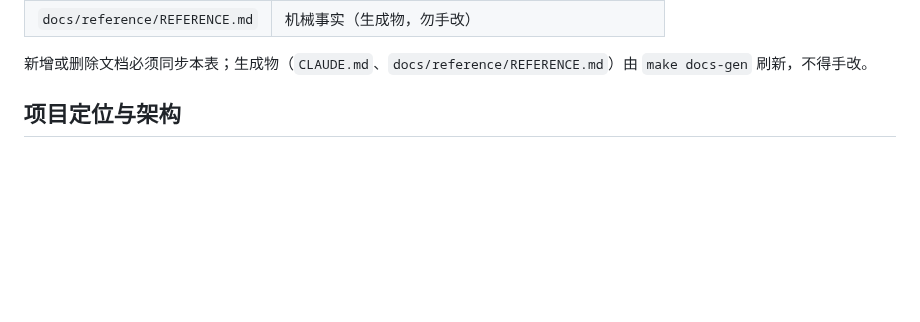
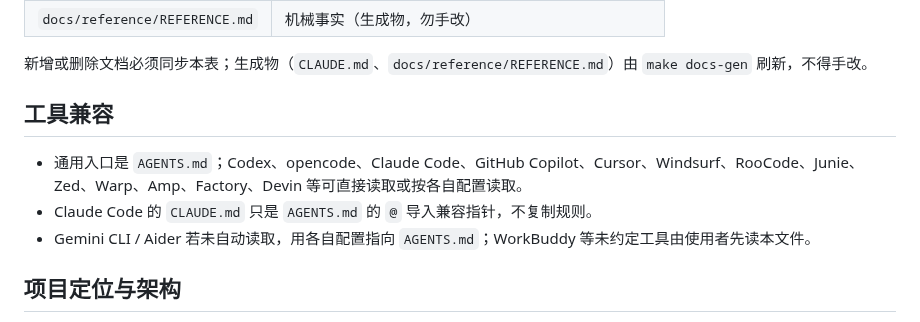
Before and after one commit to 7310C7310C/yixianqian, a Markdown page: AGENTS.md, the part around the change. GitHub-like rendering; blank space fills up the shorter version.

Commit message:
文档：补充 AGENTS 工具兼容说明
Docs: AGENTS.md

```diff
--- a/AGENTS.md
+++ b/AGENTS.md
@@ -33,6 +33,12 @@ sources:
 
 新增或删除文档必须同步本表；生成物（`CLAUDE.md`、`docs/reference/REFERENCE.md`）由
 `make docs-gen` 刷新，不得手改。
+
+## 工具兼容
+
+- 通用入口是 `AGENTS.md`；Codex、opencode、Claude Code、GitHub Copilot、Cursor、Windsurf、RooCode、Junie、Zed、Warp、Amp、Factory、Devin 等可直接读取或按各自配置读取。
+- Claude Code 的 `CLAUDE.md` 只是 `AGENTS.md` 的 `@` 导入兼容指针，不复制规则。
+- Gemini CLI / Aider 若未自动读取，用各自配置指向 `AGENTS.md`；WorkBuddy 等未约定工具由使用者先读本文件。
 
 ## 项目定位与架构
 
```
